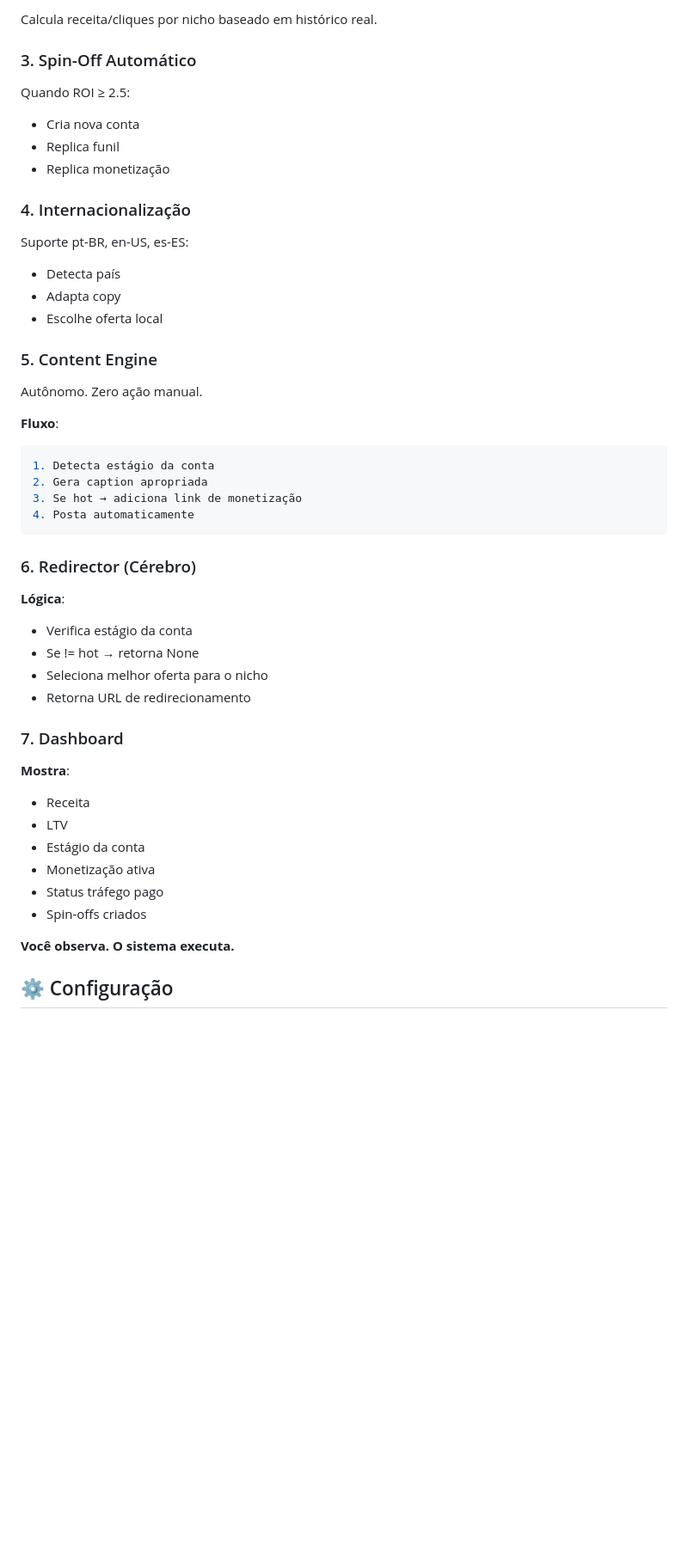
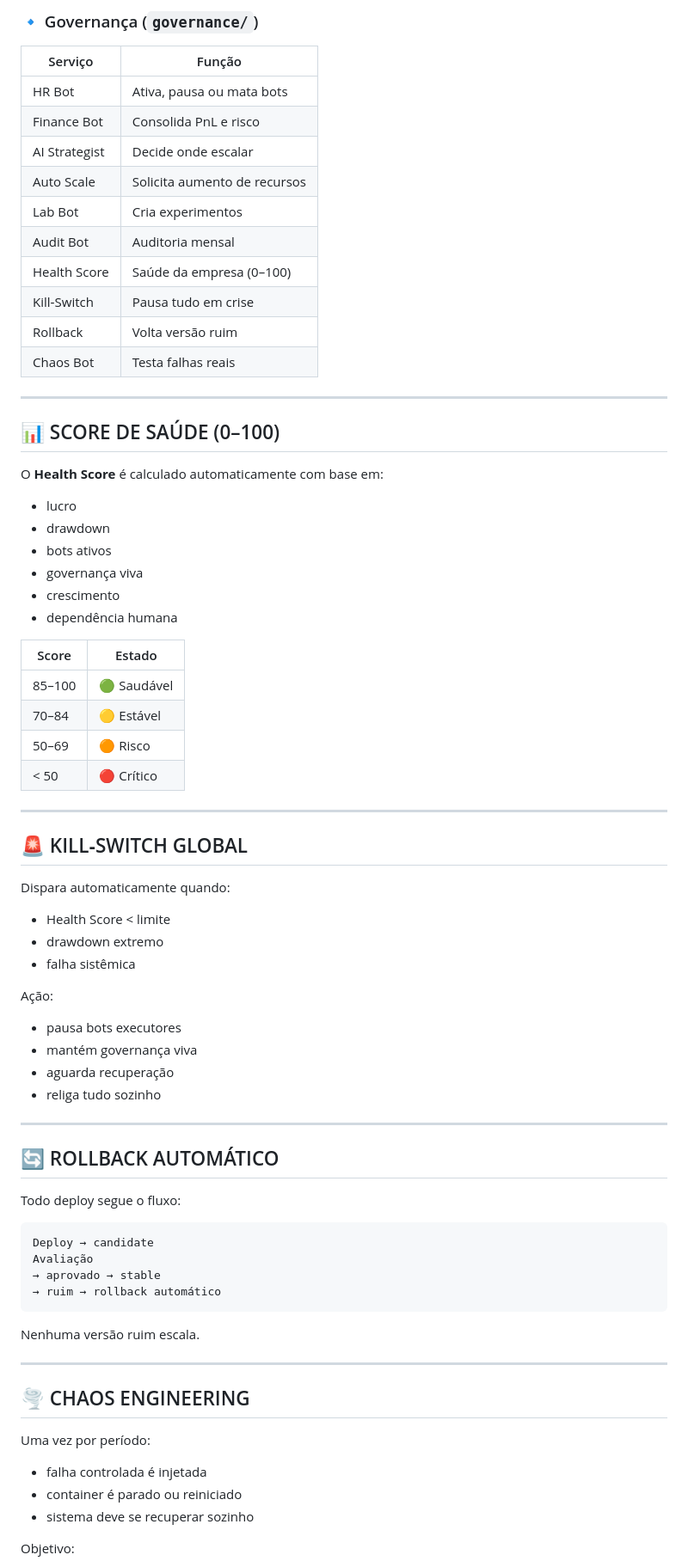
Before and after one commit to Fbarboza2024/fbim-tech, a Markdown page: README.md, the part around one of its changes. Shown at 86% size. Drawn GitHub-style; blank space fills up the shorter version.

````diff
--- a/README.md
+++ b/README.md
@@ -78,51 +96,80 @@ Simples, robusto, explicável. Sem ML pesado.
 
-Calcula receita/cliques por nicho baseado em histórico real.
+### 🔹 Governança (`governance/`)
 
-### 3. Spin-Off Automático
+| Serviço       | Função                       |
+| ------------- | ---------------------------- |
+| HR Bot        | Ativa, pausa ou mata bots    |
+| Finance Bot   | Consolida PnL e risco        |
+| AI Strategist | Decide onde escalar          |
+| Auto Scale    | Solicita aumento de recursos |
+| Lab Bot       | Cria experimentos            |
+| Audit Bot     | Auditoria mensal             |
+| Health Score  | Saúde da empresa (0–100)     |
+| Kill‑Switch   | Pausa tudo em crise          |
+| Rollback      | Volta versão ruim            |
+| Chaos Bot     | Testa falhas reais           |
 
-Quando ROI ≥ 2.5:
-- Cria nova conta
-- Replica funil
-- Replica monetização
+---
 
-### 4. Internacionalização
+## 📊 SCORE DE SAÚDE (0–100)
 
-Suporte pt-BR, en-US, es-ES:
-- Detecta país
-- Adapta copy
-- Escolhe oferta local
+O **Health Score** é calculado automaticamente com base em:
 
-### 5. Content Engine
+* lucro
+* drawdown
+* bots ativos
+* governança viva
+* crescimento
+* dependência humana
 
-Autônomo. Zero ação manual.
+| Score  | Estado      |
+| ------ | ----------- |
+| 85–100 | 🟢 Saudável |
+| 70–84  | 🟡 Estável  |
+| 50–69  | 🟠 Risco    |
+| < 50   | 🔴 Crítico  |
 
-**Fluxo**:
-```python
-1. Detecta estágio da conta
-2. Gera caption apropriada
-3. Se hot → adiciona link de monetização
-4. Posta automaticamente
+---
+
+## 🚨 KILL‑SWITCH GLOBAL
+
+Dispara automaticamente quando:
+
+* Health Score < limite
+* drawdown extremo
+* falha sistêmica
+
+Ação:
+
+* pausa bots executores
+* mantém governança viva
+* aguarda recuperação
+* religa tudo sozinho
+
+---
+
+## 🔄 ROLLBACK AUTOMÁTICO
+
+Todo deploy segue o fluxo:
+
+```
+Deploy → candidate
+Avaliação
+→ aprovado → stable
+→ ruim → rollback automático
 ```
 
-### 6. Redirector (Cérebro)
+Nenhuma versão ruim escala.
 
-**Lógica**:
-- Verifica estágio da conta
-- Se != hot → retorna None
-- Seleciona melhor oferta para o nicho
-- Retorna URL de redirecionamento
+---
 
-### 7. Dashboard
+## 🌪️ CHAOS ENGINEERING
 
-**Mostra**:
-- Receita
-- LTV
-- Estágio da conta
-- Monetização ativa
-- Status tráfego pago
-- Spin-offs criados
+Uma vez por período:
 
-**Você observa. O sistema executa.**
+* falha controlada é injetada
+* container é parado ou reiniciado
+* sistema deve se recuperar sozinho
 
-## ⚙️ Configuração
+Objetivo:
 
````
Also changed, not shown: other parts of README.md (+136 -148 lines).
